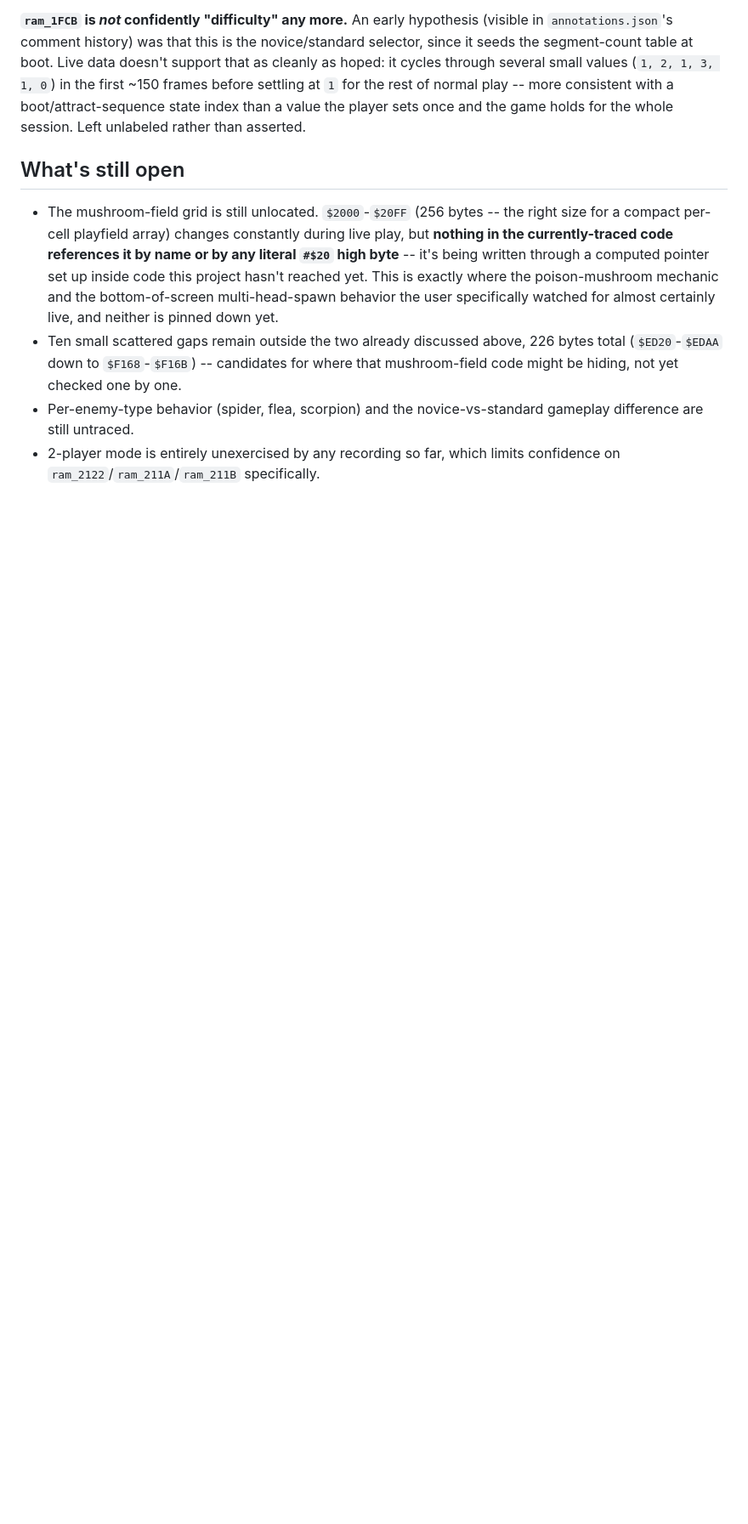
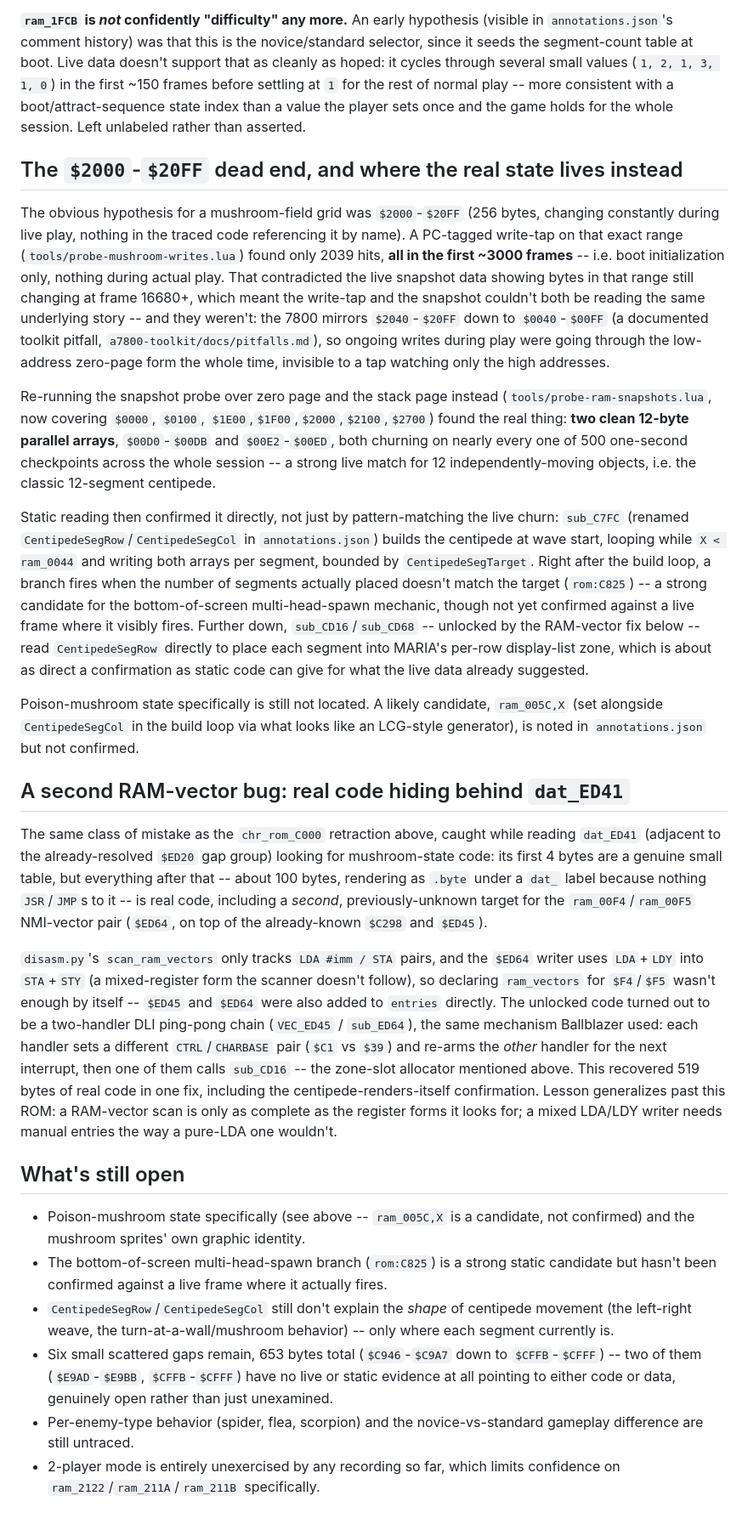
Before and after one commit to Miasmark/centipede-7800-disassembly, a Markdown page: docs/FINDINGS.md, the part around one of its changes. Shown at 85% size. Rendered like a GitHub page; blank space fills up the shorter version.

```diff
--- a/docs/FINDINGS.md
+++ b/docs/FINDINGS.md
@@ -233,20 +240,86 @@ settling at `1` for the rest of normal play -- more consistent with a
 boot/attract-sequence state index than a value the player sets once and the
 game holds for the whole session. Left unlabeled rather than asserted.
 
+## The `$2000`-`$20FF` dead end, and where the real state lives instead
+
+The obvious hypothesis for a mushroom-field grid was `$2000`-`$20FF` (256
+bytes, changing constantly during live play, nothing in the traced code
+referencing it by name). A PC-tagged write-tap on that exact range
+(`tools/probe-mushroom-writes.lua`) found only 2039 hits, **all in the first
+~3000 frames** -- i.e. boot initialization only, nothing during actual play.
+That contradicted the live snapshot data showing bytes in that range still
+changing at frame 16680+, which meant the write-tap and the snapshot
+couldn't both be reading the same underlying story -- and they weren't: the
+7800 mirrors `$2040`-`$20FF` down to `$0040`-`$00FF` (a documented toolkit
+pitfall, `a7800-toolkit/docs/pitfalls.md`), so ongoing writes during play
+were going through the low-address zero-page form the whole time, invisible
+to a tap watching only the high addresses.
+
+Re-running the snapshot probe over zero page and the stack page instead
+(`tools/probe-ram-snapshots.lua`, now covering `$0000`, `$0100`,
+`$1E00`,`$1F00`,`$2000`,`$2100`,`$2700`) found the real thing: **two clean
+12-byte parallel arrays**, `$00D0`-`$00DB` and `$00E2`-`$00ED`, both
+churning on nearly every one of 500 one-second checkpoints across the whole
+session -- a strong live match for 12 independently-moving objects, i.e. the
+classic 12-segment centipede.
+
+Static reading then confirmed it directly, not just by pattern-matching the
+live churn: `sub_C7FC` (renamed `CentipedeSegRow`/`CentipedeSegCol` in
+`annotations.json`) builds the centipede at wave start, looping while
+`X < ram_0044` and writing both arrays per segment, bounded by
+`CentipedeSegTarget`. Right after the build loop, a branch fires when the
+number of segments actually placed doesn't match the target
+(`rom:C825`) -- a strong candidate for the bottom-of-screen multi-head-spawn
+mechanic, though not yet confirmed against a live frame where it visibly
+fires. Further down, `sub_CD16`/`sub_CD68` -- unlocked by the RAM-vector fix
+below -- read `CentipedeSegRow` directly to place each segment into MARIA's
+per-row display-list zone, which is about as direct a confirmation as static
+code can give for what the live data already suggested.
+
+Poison-mushroom state specifically is still not located. A likely
+candidate, `ram_005C,X` (set alongside `CentipedeSegCol` in the build loop
+via what looks like an LCG-style generator), is noted in `annotations.json`
+but not confirmed.
+
+## A second RAM-vector bug: real code hiding behind `dat_ED41`
+
+The same class of mistake as the `chr_rom_C000` retraction above, caught
+while reading `dat_ED41` (adjacent to the already-resolved `$ED20` gap
+group) looking for mushroom-state code: its first 4 bytes are a genuine
+small table, but everything after that -- about 100 bytes, rendering as
+`.byte` under a `dat_` label because nothing `JSR`/`JMP`s to it -- is real
+code, including a *second*, previously-unknown target for the
+`ram_00F4`/`ram_00F5` NMI-vector pair (`$ED64`, on top of the already-known
+`$C298` and `$ED45`).
+
+`disasm.py`'s `scan_ram_vectors` only tracks `LDA #imm / STA` pairs, and the
+`$ED64` writer uses `LDA`+`LDY` into `STA`+`STY` (a mixed-register form the
+scanner doesn't follow), so declaring `ram_vectors` for `$F4`/`$F5` wasn't
+enough by itself -- `$ED45` and `$ED64` were also added to `entries`
+directly. The unlocked code turned out to be a two-handler DLI ping-pong
+chain (`VEC_ED45` / `sub_ED64`), the same mechanism Ballblazer used: each
+handler sets a different `CTRL`/`CHARBASE` pair (`$C1` vs `$39`) and
+re-arms the *other* handler for the next interrupt, then one of them calls
+`sub_CD16` -- the zone-slot allocator mentioned above. This recovered 519
+bytes of real code in one fix, including the centipede-renders-itself
+confirmation. Lesson generalizes past this ROM: a RAM-vector scan is only as
+complete as the register forms it looks for; a mixed LDA/LDY writer needs
+manual entries the way a pure-LDA one wouldn't.
+
 ## What's still open
 
-* The mushroom-field grid is still unlocated. `$2000`-`$20FF` (256 bytes --
-  the right size for a compact per-cell playfield array) changes constantly
-  during live play, but **nothing in the currently-traced code references
-  it by name or by any literal `#$20` high byte** -- it's being written
-  through a computed pointer set up inside code this project hasn't reached
-  yet. This is exactly where the poison-mushroom mechanic and the
-  bottom-of-screen multi-head-spawn behavior the user specifically watched
-  for almost certainly live, and neither is pinned down yet.
-* Ten small scattered gaps remain outside the two already discussed above,
-  226 bytes total (`$ED20`-`$EDAA` down to `$F168`-`$F16B`) -- candidates
-  for where that mushroom-field code might be hiding, not yet checked one
-  by one.
+* Poison-mushroom state specifically (see above -- `ram_005C,X` is a
+  candidate, not confirmed) and the mushroom sprites' own graphic identity.
+* The bottom-of-screen multi-head-spawn branch (`rom:C825`) is a strong
+  static candidate but hasn't been confirmed against a live frame where it
+  actually fires.
+* `CentipedeSegRow`/`CentipedeSegCol` still don't explain the *shape* of
+  centipede movement (the left-right weave, the turn-at-a-wall/mushroom
+  behavior) -- only where each segment currently is.
+* Six small scattered gaps remain, 653 bytes total (`$C946`-`$C9A7` down to
+  `$CFFB`-`$CFFF`) -- two of them (`$E9AD`-`$E9BB`, `$CFFB`-`$CFFF`) have no
+  live or static evidence at all pointing to either code or data, genuinely
+  open rather than just unexamined.
 * Per-enemy-type behavior (spider, flea, scorpion) and the
   novice-vs-standard gameplay difference are still untraced.
 * 2-player mode is entirely unexercised by any recording so far, which
```
Also changed, not shown: other parts of docs/FINDINGS.md (+26 -19 lines), README.md (+22 -14 lines), docs/img/coverage-map.png, 4 other files.
